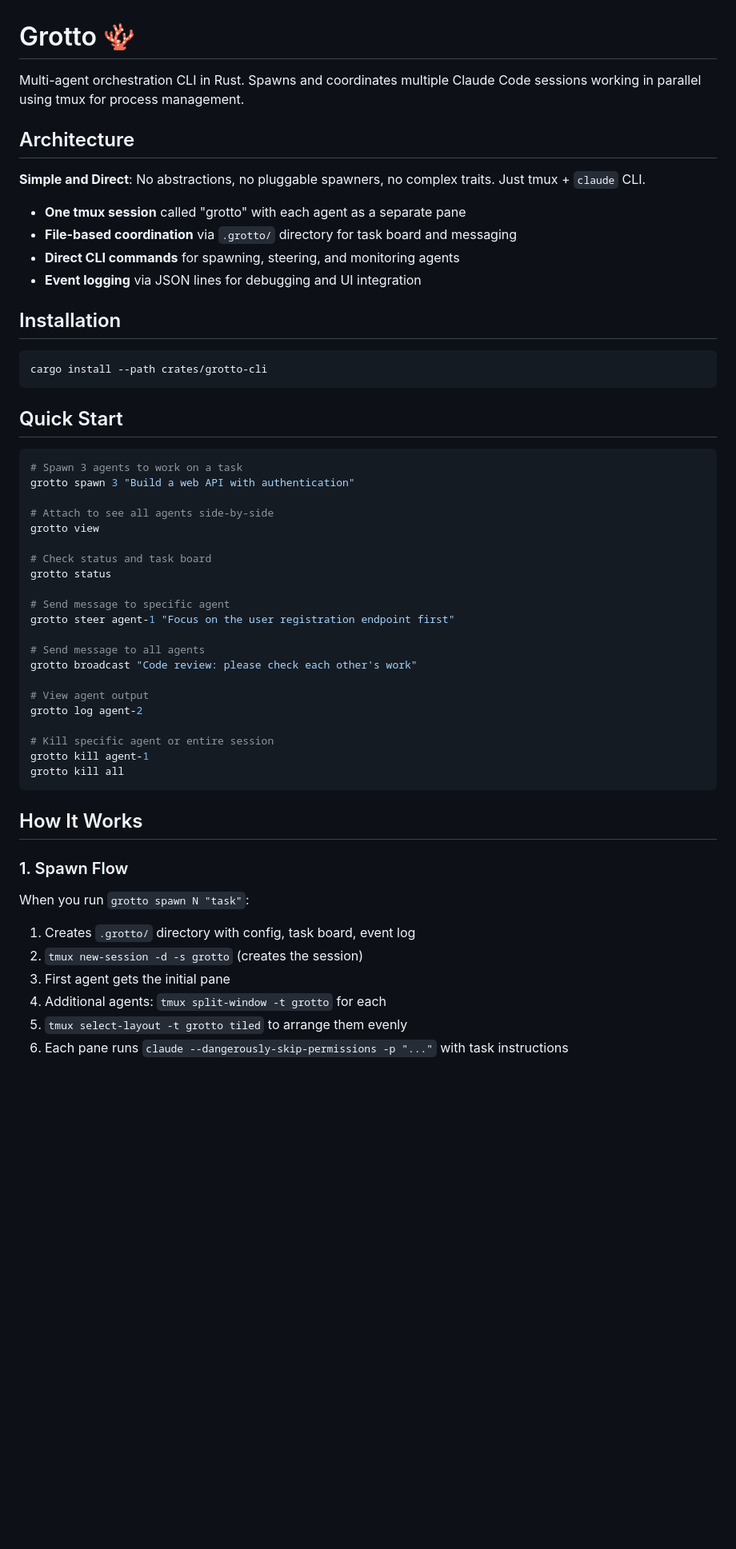
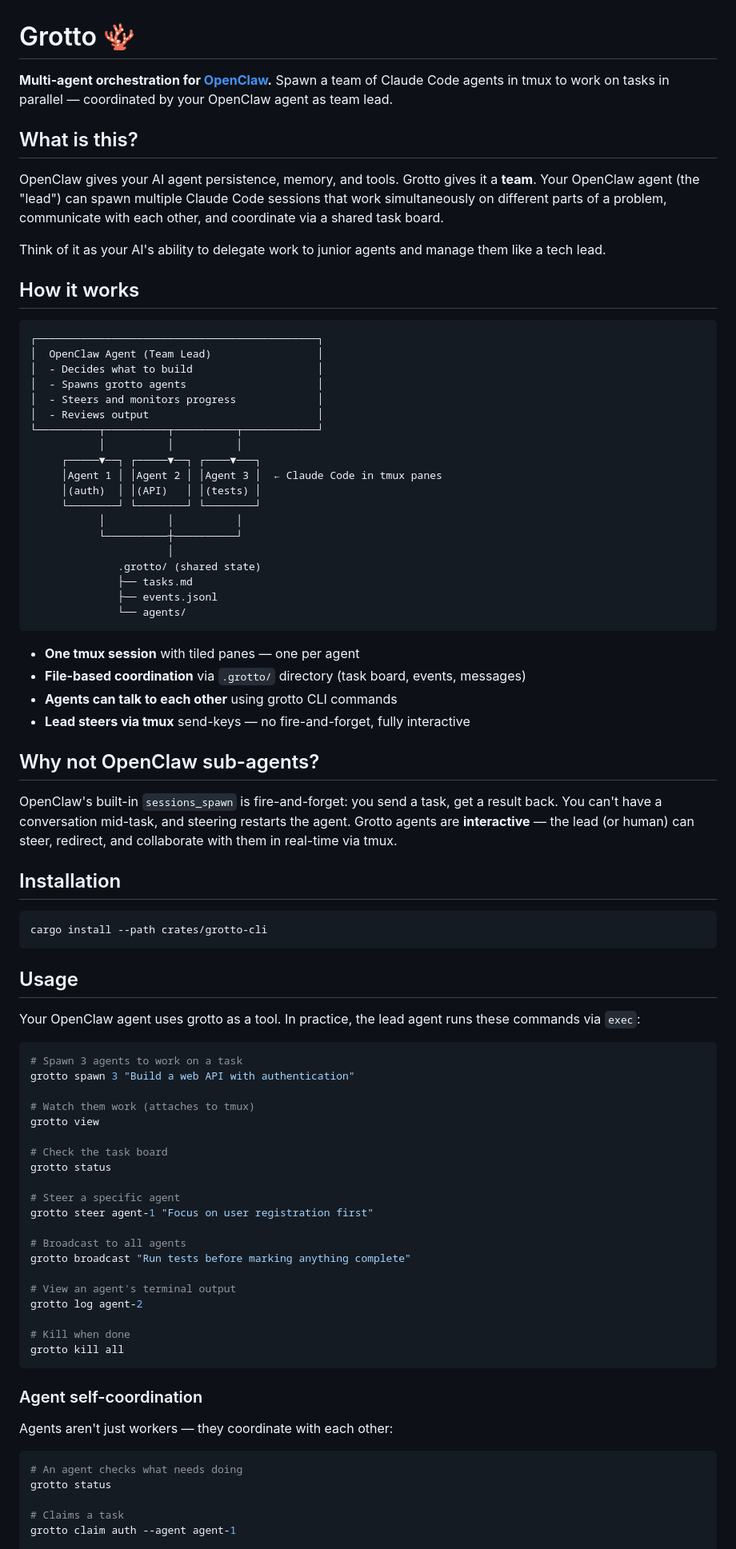
Before and after one commit to jlgrimes/grotto, a Markdown page: README.md, the part around one of its changes. Shown at 80% size. Rendered like a GitHub page; blank space fills up the shorter version.

Commit message:
docs: rewrite README as OpenClaw-focused tool

````diff
--- a/README.md
+++ b/README.md
@@ -1,15 +1,45 @@
 # Grotto 🪸
 
-Multi-agent orchestration CLI in Rust. Spawns and coordinates multiple Claude Code sessions working in parallel using tmux for process management.
+**Multi-agent orchestration for [OpenClaw](https://github.com/openclaw/openclaw).** Spawn a team of Claude Code agents in tmux to work on tasks in parallel — coordinated by your OpenClaw agent as team lead.
 
-## Architecture
+## What is this?
 
-**Simple and Direct**: No abstractions, no pluggable spawners, no complex traits. Just tmux + `claude` CLI.
+OpenClaw gives your AI agent persistence, memory, and tools. Grotto gives it a **team**. Your OpenClaw agent (the "lead") can spawn multiple Claude Code sessions that work simultaneously on different parts of a problem, communicate with each other, and coordinate via a shared task board.
 
-- **One tmux session** called "grotto" with each agent as a separate pane
-- **File-based coordination** via `.grotto/` directory for task board and messaging
-- **Direct CLI commands** for spawning, steering, and monitoring agents
-- **Event logging** via JSON lines for debugging and UI integration
+Think of it as your AI's ability to delegate work to junior agents and manage them like a tech lead.
+
+## How it works
+
+```
+┌─────────────────────────────────────────────┐
+│  OpenClaw Agent (Team Lead)                 │
+│  - Decides what to build                    │
+│  - Spawns grotto agents                     │
+│  - Steers and monitors progress             │
+│  - Reviews output                           │
+└──────────┬──────────┬──────────┬────────────┘
+           │          │          │
+     ┌─────▼──┐ ┌─────▼──┐ ┌────▼───┐
+     │Agent 1 │ │Agent 2 │ │Agent 3 │  ← Claude Code in tmux panes
+     │(auth)  │ │(API)   │ │(tests) │
+     └────────┘ └────────┘ └────────┘
+           │          │          │
+           └──────────┼──────────┘
+                      │
+              .grotto/ (shared state)
+              ├── tasks.md
+              ├── events.jsonl
+              └── agents/
+```
+
+- **One tmux session** with tiled panes — one per agent
+- **File-based coordination** via `.grotto/` directory (task board, events, messages)
+- **Agents can talk to each other** using grotto CLI commands
+- **Lead steers via tmux** send-keys — no fire-and-forget, fully interactive
+
+## Why not OpenClaw sub-agents?
+
+OpenClaw's built-in `sessions_spawn` is fire-and-forget: you send a task, get a result back. You can't have a conversation mid-task, and steering restarts the agent. Grotto agents are **interactive** — the lead (or human) can steer, redirect, and collaborate with them in real-time via tmux.
 
 ## Installation
 
@@ -17,42 +47,41 @@ Multi-agent orchestration CLI in Rust. Spawns and coordinates multiple Claude Co
 cargo install --path crates/grotto-cli
 ```
 
-## Quick Start
+## Usage
+
+Your OpenClaw agent uses grotto as a tool. In practice, the lead agent runs these commands via `exec`:
 
 ```bash
 # Spawn 3 agents to work on a task
 grotto spawn 3 "Build a web API with authentication"
 
-# Attach to see all agents side-by-side
+# Watch them work (attaches to tmux)
 grotto view
 
-# Check status and task board
+# Check the task board
 grotto status
 
-# Send message to specific agent
-grotto steer agent-1 "Focus on the user registration endpoint first"
+# Steer a specific agent
+grotto steer agent-1 "Focus on user registration first"
 
-# Send message to all agents
-grotto broadcast "Code review: please check each other's work"
+# Broadcast to all agents
+grotto broadcast "Run tests before marking anything complete"
 
-# View agent output
+# View an agent's terminal output
 grotto log agent-2
 
-# Kill specific agent or entire session
-grotto kill agent-1
+# Kill when done
 grotto kill all
 ```
 
-## How It Works
+### Agent self-coordination
 
-### 1. Spawn Flow
+Agents aren't just workers — they coordinate with each other:
 
-When you run `grotto spawn N "task"`:
+```bash
+# An agent checks what needs doing
+grotto status
 
-1. Creates `.grotto/` directory with config, task board, event log
-2. `tmux new-session -d -s grotto` (creates the session)
-3. First agent gets the initial pane
-4. Additional agents: `tmux split-window -t grotto` for each
-5. `tmux select-layout -t grotto tiled` to arrange them evenly
-6. Each pane runs `claude --dangerously-skip-permissions -p "..."` with task instructions
+# Claims a task
+grotto claim auth --agent agent-1
 
````
Also changed, not shown: other parts of README.md (+30 -99 lines).
